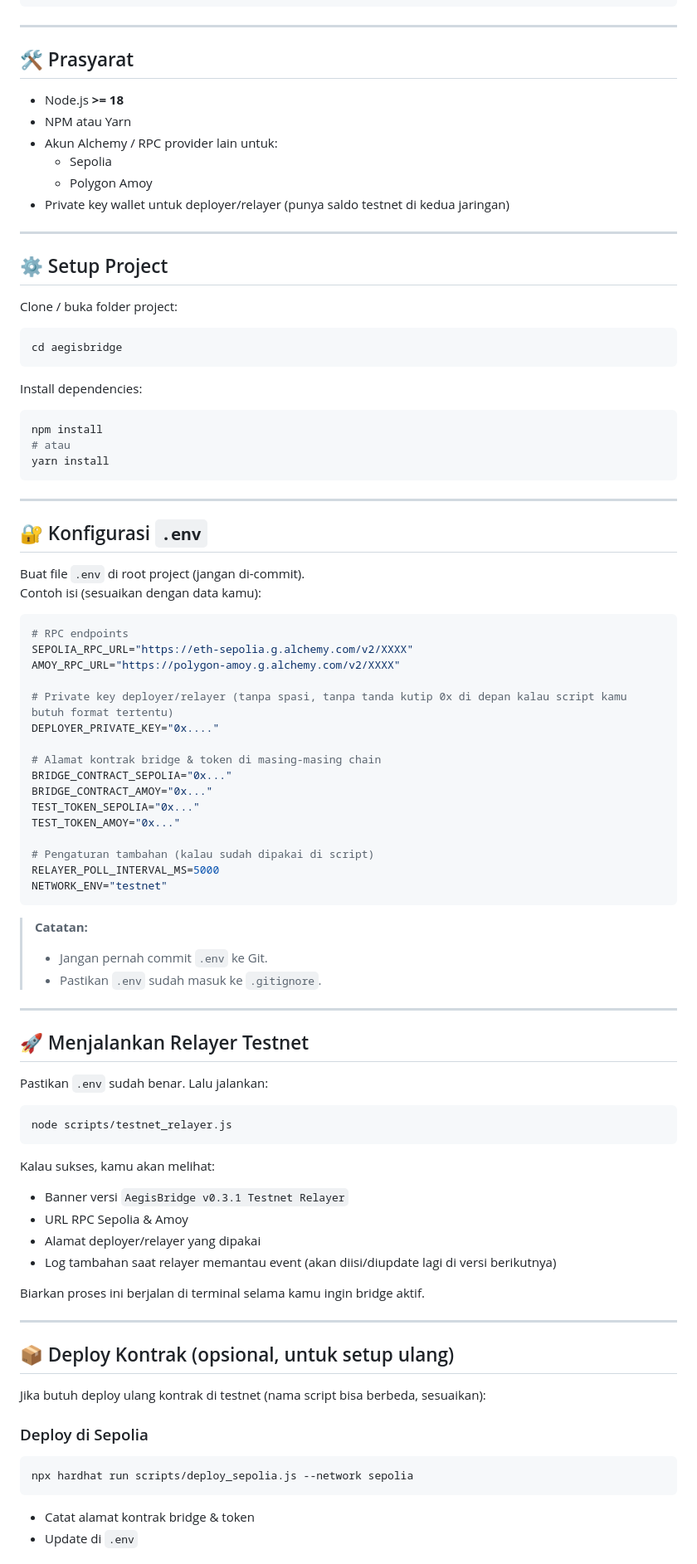
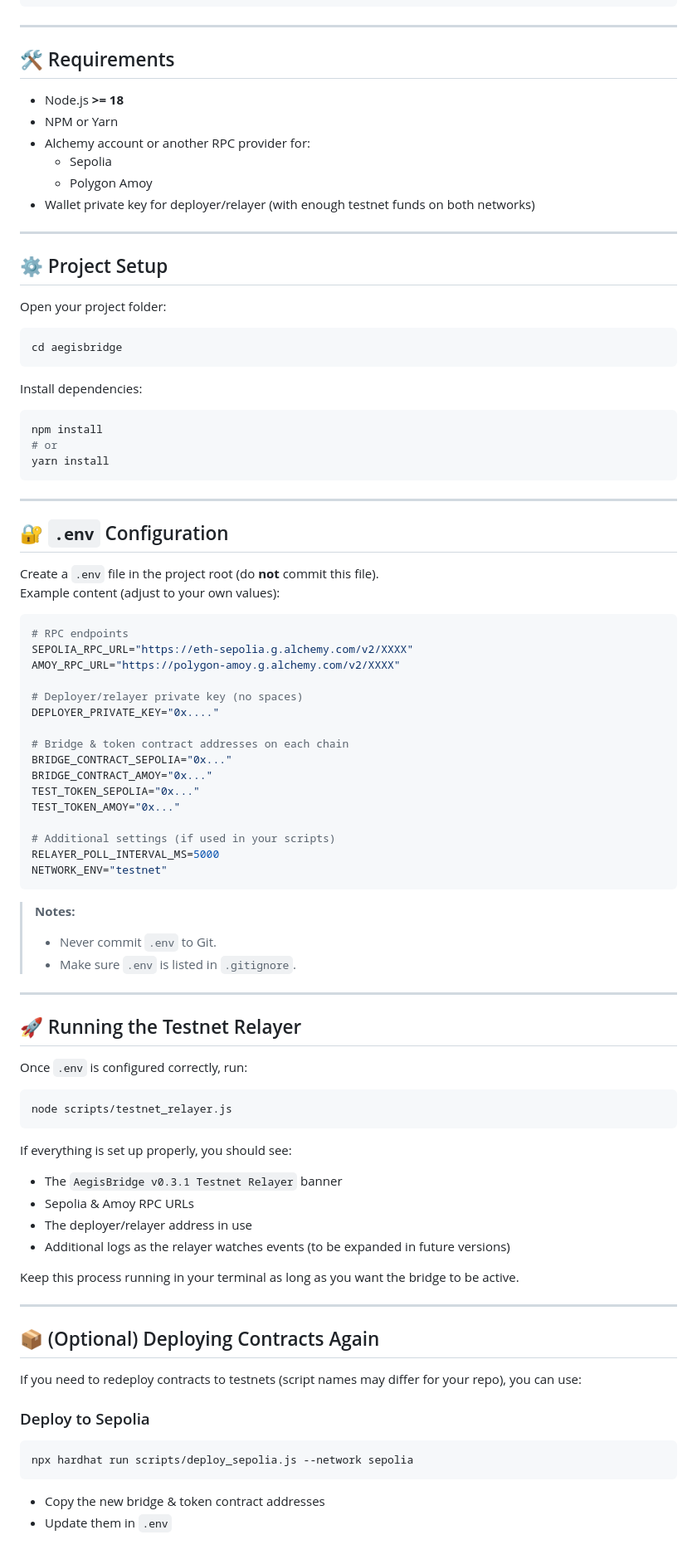
Before and after one commit to aegisbridge/aegisbridge-poc, a Markdown page: README.md, the part around the change printed below. Shown: that part at 83% size. Rendered like a GitHub page.

````diff
--- a/README.md
+++ b/README.md
@@ -57,20 +57,20 @@ aegisbridge/
 
 ---
 
-## 🛠 Prasyarat
+## 🛠 Requirements
 
 - Node.js **>= 18**
-- NPM atau Yarn
-- Akun Alchemy / RPC provider lain untuk:
+- NPM or Yarn
+- Alchemy account or another RPC provider for:
   - Sepolia
   - Polygon Amoy
-- Private key wallet untuk deployer/relayer (punya saldo testnet di kedua jaringan)
+- Wallet private key for deployer/relayer (with enough testnet funds on both networks)
 
 ---
 
-## ⚙️ Setup Project
+## ⚙️ Project Setup
 
-Clone / buka folder project:
+Open your project folder:
 
 ```bash
 cd aegisbridge
@@ -80,71 +80,71 @@ Install dependencies:
 
 ```bash
 npm install
-# atau
+# or
 yarn install
 ```
 
 ---
 
-## 🔐 Konfigurasi `.env`
+## 🔐 `.env` Configuration
 
-Buat file `.env` di root project (jangan di-commit).
-Contoh isi (sesuaikan dengan data kamu):
+Create a `.env` file in the project root (do **not** commit this file).
+Example content (adjust to your own values):
 
 ```env
 # RPC endpoints
 SEPOLIA_RPC_URL="https://eth-sepolia.g.alchemy.com/v2/XXXX"
 AMOY_RPC_URL="https://polygon-amoy.g.alchemy.com/v2/XXXX"
 
-# Private key deployer/relayer (tanpa spasi, tanpa tanda kutip 0x di depan kalau script kamu butuh format tertentu)
+# Deployer/relayer private key (no spaces)
 DEPLOYER_PRIVATE_KEY="0x...."
 
-# Alamat kontrak bridge & token di masing-masing chain
+# Bridge & token contract addresses on each chain
 BRIDGE_CONTRACT_SEPOLIA="0x..."
 BRIDGE_CONTRACT_AMOY="0x..."
 TEST_TOKEN_SEPOLIA="0x..."
 TEST_TOKEN_AMOY="0x..."
 
-# Pengaturan tambahan (kalau sudah dipakai di script)
+# Additional settings (if used in your scripts)
 RELAYER_POLL_INTERVAL_MS=5000
 NETWORK_ENV="testnet"
 ```
 
-> **Catatan:**
-> - Jangan pernah commit `.env` ke Git.
-> - Pastikan `.env` sudah masuk ke `.gitignore`.
+> **Notes:**
+> - Never commit `.env` to Git.
+> - Make sure `.env` is listed in `.gitignore`.
 
 ---
 
-## 🚀 Menjalankan Relayer Testnet
+## 🚀 Running the Testnet Relayer
 
-Pastikan `.env` sudah benar. Lalu jalankan:
+Once `.env` is configured correctly, run:
 
 ```bash
 node scripts/testnet_relayer.js
 ```
 
-Kalau sukses, kamu akan melihat:
+If everything is set up properly, you should see:
 
-- Banner versi `AegisBridge v0.3.1 Testnet Relayer`
-- URL RPC Sepolia & Amoy
-- Alamat deployer/relayer yang dipakai
-- Log tambahan saat relayer memantau event (akan diisi/diupdate lagi di versi berikutnya)
+- The `AegisBridge v0.3.1 Testnet Relayer` banner
+- Sepolia & Amoy RPC URLs
+- The deployer/relayer address in use
+- Additional logs as the relayer watches events (to be expanded in future versions)
 
-Biarkan proses ini berjalan di terminal selama kamu ingin bridge aktif.
+Keep this process running in your terminal as long as you want the bridge to be active.
 
 ---
 
-## 📦 Deploy Kontrak (opsional, untuk setup ulang)
+## 📦 (Optional) Deploying Contracts Again
 
-Jika butuh deploy ulang kontrak di testnet (nama script bisa berbeda, sesuaikan):
+If you need to redeploy contracts to testnets (script names may differ for your repo), you can use:
 
-### Deploy di Sepolia
+### Deploy to Sepolia
 
 ```bash
 npx hardhat run scripts/deploy_sepolia.js --network sepolia
 ```
 
-- Catat alamat kontrak bridge & token
-- Update di `.env`
+- Copy the new bridge & token contract addresses
+- Update them in `.env`
 
````
Also changed, not shown: other parts of README.md (+31 -31 lines).
